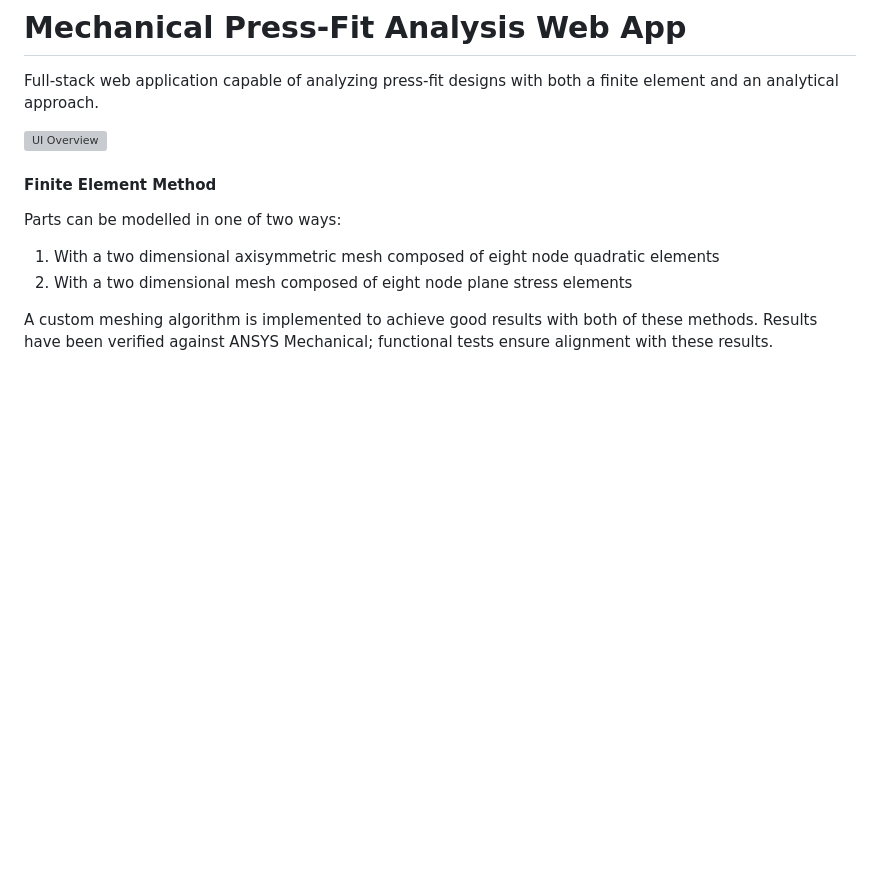
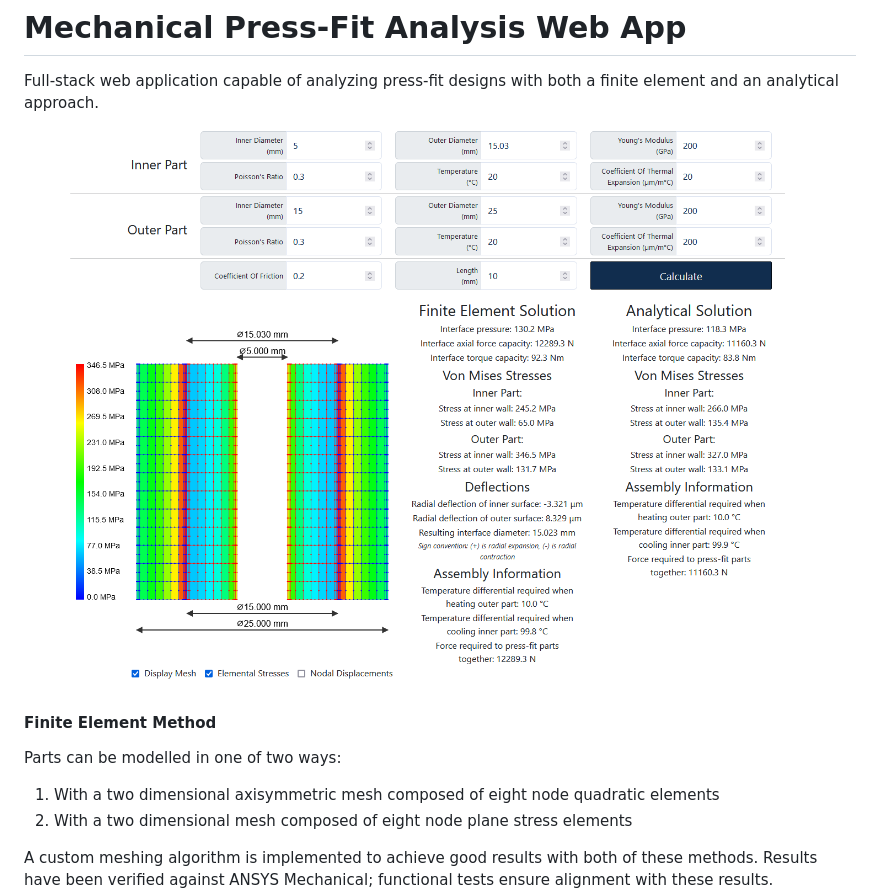
Before and after one commit to slehmann1/PressFits, a Markdown page: README.md, the part around the change. Drawn GitHub-style; pictures changed too: SupportingInfo/UIOverview.PNG (added); blank space fills up the shorter version; grey boxes are pictures that could not be loaded.

Commit message:
Update UI Image

```diff
--- a/README.md
+++ b/README.md
@@ -2,7 +2,7 @@
 # Mechanical Press-Fit Analysis Web App
 Full-stack web application capable of analyzing press-fit designs with both a finite element and an analytical approach.
 
-![UI Overview](https://raw.githubusercontent.com/slehmann1/PressFits/master/SupportingInfo/Interface.PNG)
+![UI Overview](https://raw.githubusercontent.com/slehmann1/PressFits/master/SupportingInfo/UIOverview.PNG)
 #### Finite Element Method
 Parts can be modelled in one of two ways:
 
```
